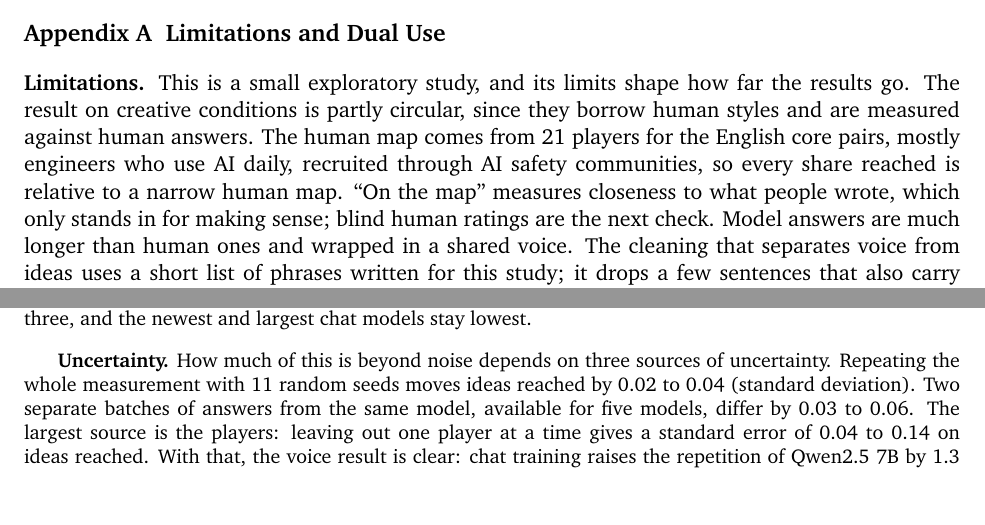
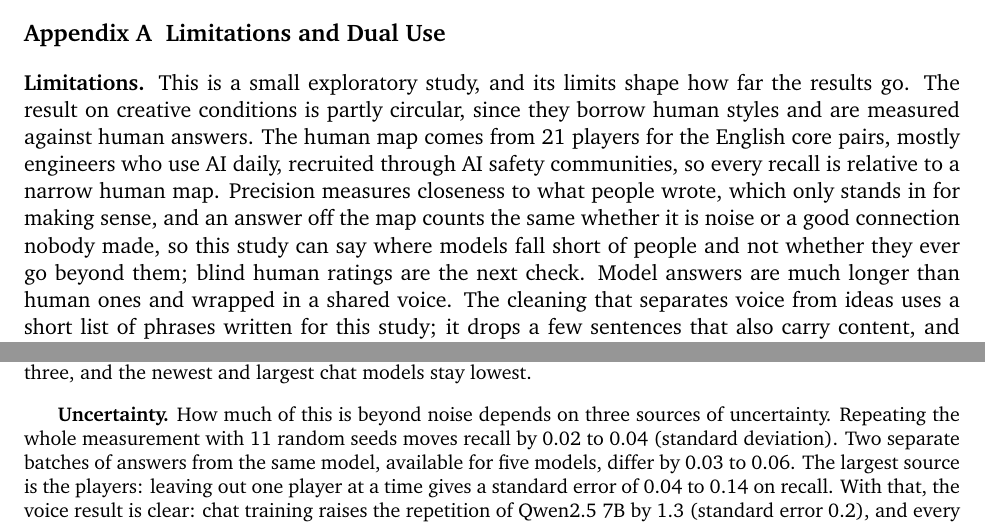
Before and after one commit to nefinia/epistemic-bridges, a LaTeX paper (paper/main.tex): two parts of pages 10 and 17 of 18, joined at a grey line, cut so that both start at the same text, the shorter picture padded with empty space. The pictures show the PDF file paper/main.pdf that the author committed with the source.

Commit message:
Consistency pass: recall everywhere, Figure 3 referenced from the appendix, Table 1 under its heading, limitation on going beyond people
Co-Authored-By: Claude Opus 5.5 <noreply@anthropic.com>
Claude-Session: https://claude.ai/code/session_016aGXwjQmCDMdy6dW4SqNZc

```diff
--- a/paper/main.tex
+++ b/paper/main.tex
@@ -110,7 +111,7 @@ A look at what is being measured changes the picture. A typical chat answer, fro
 
 With the voice removed from every answer in the same way, the gap in ideas is much smaller (Figure~\ref{fig:money}). Half of the players reach 81\% of the other half's map of ideas (recall), with 82\% of their answers on it (precision). The base models have a recall of 76\% to 85\% with a lower precision (55\% to 70\%), and the older and smaller chat models a recall of 69\% to 79\%. The larger and newer chat models reach less: recall 59\% for Qwen2.5 7B, 58\% for Qwen2.5 14B, 55\% for OLMo 2, 49\% for Qwen3 32B and 47\% for Qwen3 8B, with the highest precision (up to 86\%). gpt-oss 20B is the exception, at 70\%. On the same 7B model, chat training moves recall from 76\% to 59\% and the voice from 4.4 to 5.7. The hub rate, which needs no embeddings, points the same way: chat models from 3.8 billion parameters up take the most common bridge in 43\% to 61\% of their answers, people in 28\%.
 
-The largest uncertainty comes from the players: leaving out one at a time gives a standard error of 0.04 to 0.14 on ideas reached (Appendix~\ref{app:robust}). The voice result is clear: chat training raises the repetition of Qwen2.5 7B by 1.3 (standard error 0.2), and every chat model repeats more than people by at least 4 standard errors. In ideas, the gap between people and Qwen3 8B, Qwen3 32B and Qwen2.5 7B is clear (2.9 to 3.7 standard errors); for Qwen2.5 14B, OLMo 2 and the effect of chat training on the same 7B model it is suggestive (about 2).
+The largest uncertainty comes from the players: leaving out one at a time gives a standard error of 0.04 to 0.14 on recall (Appendix~\ref{app:robust}). The voice result is clear: chat training raises the repetition of Qwen2.5 7B by 1.3 (standard error 0.2), and every chat model repeats more than people by at least 4 standard errors. In ideas, the gap between people and Qwen3 8B, Qwen3 32B and Qwen2.5 7B is clear (2.9 to 3.7 standard errors); for Qwen2.5 14B, OLMo 2 and the effect of chat training on the same 7B model it is suggestive (about 2).
 
 \begin{figure}[!htb]
 \centering
@@ -121,7 +122,7 @@ The largest uncertainty comes from the players: leaving out one at a time gives
 
 \subsection{Personas and creative conditions change the voice more than the ideas}
 
-Measured apart, the conditions mostly change the voice (Figure~\ref{fig:conditions}, right): every creative condition makes the sentence patterns less repetitive, while the reasoning personas leave the voice about as it is. In ideas, most conditions help some models and hurt others (Figure~\ref{fig:conditions}, left). Only an ordinary life drawn at random widens the ideas on all five models, raising recall by 16 points on average (11 to 23). On the newest models some creative framings narrow the ideas, as if the framing itself became the hub: with a story, Qwen2.5 7B has a recall of 32\%. Among the reasoning personas, the teleological analyst, which explains everything through purpose, narrows the ideas on every model, by 36 points on average.
+Measured apart, the conditions mostly change the voice (Figure~\ref{fig:conditions}, right): every creative condition makes the sentence patterns less repetitive, while the reasoning personas leave the voice about as it is. In ideas, most conditions help some models and hurt others (Figure~\ref{fig:conditions}, left). Only an ordinary life drawn at random widens the ideas on all five models, raising recall by 16 points on average (11 to 23). On the newest models some creative framings narrow the ideas, as if the framing itself became the hub: with a story, Qwen2.5 7B has a recall of 32\%. Among the reasoning personas, the teleological analyst, which explains everything through purpose, narrows the ideas on every model, lowering recall by 36 points on average.
 
 On Qwen2.5 7B, raising the temperature to 1.6 gives a recall of 85\%, more than any persona, while precision falls to 57\%, and to 39\% at 2.0. An ordinary life gives a recall of 72\% with a precision of 70\%. Randomness spreads the answers, including away from where people go; an ordinary life moves them toward places people go.
 
@@ -213,7 +214,7 @@ S.G.G.\ designed the study and the game, ran the experiments and analysis, and w
 \section{Limitations and Dual Use}
 \label{app:limits}
 
-\textbf{Limitations.} This is a small exploratory study, and its limits shape how far the results go. The result on creative conditions is partly circular, since they borrow human styles and are measured against human answers. The human map comes from 21 players for the English core pairs, mostly engineers who use AI daily, recruited through AI safety communities, so every share reached is relative to a narrow human map. ``On the map'' measures closeness to what people wrote, which only stands in for making sense; blind human ratings are the next check. Model answers are much longer than human ones and wrapped in a shared voice. The cleaning that separates voice from ideas uses a short list of phrases written for this study; it drops a few sentences that also carry content, and the explaining register that remains is still partly style. Content words drawn from the start of a cleaned answer may miss a connection made later. With 21 players, the standard error on ideas reached is 0.04 to 0.14, so only the larger gaps are clear. Only open models were tested, mostly one family for size, and Falcon 7B failed to run. The creative conditions were designed after seeing the first answers, borrowing the styles of connecting, and are measured against the same kind of answers. Six pairs of simple words are a narrow task, and with two pairs per level of abstraction, level and pair cannot be fully separated. The warm-up comparison sets a small, specific sample against a published norm from a different population.
+\textbf{Limitations.} This is a small exploratory study, and its limits shape how far the results go. The result on creative conditions is partly circular, since they borrow human styles and are measured against human answers. The human map comes from 21 players for the English core pairs, mostly engineers who use AI daily, recruited through AI safety communities, so every recall is relative to a narrow human map. Precision measures closeness to what people wrote, which only stands in for making sense, and an answer off the map counts the same whether it is noise or a good connection nobody made, so this study can say where models fall short of people and not whether they ever go beyond them; blind human ratings are the next check. Model answers are much longer than human ones and wrapped in a shared voice. The cleaning that separates voice from ideas uses a short list of phrases written for this study; it drops a few sentences that also carry content, and the explaining register that remains is still partly style. Content words drawn from the start of a cleaned answer may miss a connection made later. With 21 players, the standard error on recall is 0.04 to 0.14, so only the larger gaps are clear. Only open models were tested, mostly one family for size, and Falcon 7B failed to run. The creative conditions were designed after seeing the first answers, borrowing the styles of connecting, and are measured against the same kind of answers. Six pairs of simple words are a narrow task, and with two pairs per level of abstraction, level and pair cannot be fully separated. The warm-up comparison sets a small, specific sample against a published norm from a different population.
 
 \textbf{Dual use.} A way to measure how much of a human map a model reaches could also become a training target for more varied and inventive models, which is a capability. The added risk seems small, since every measure here is already published and the new element is the human baseline. One risk is worth naming: if coverage became a target, models could learn to look diverse without becoming more useful. We offer these measures for tracking how models change, and keep them away from training.
 
@@ -342,7 +343,7 @@ To give a feel for the answers behind the numbers, here is one answer per condit
 
 \input{appendix_robust}
 
-\textbf{Uncertainty.} How much of this is beyond noise depends on three sources of uncertainty. Repeating the whole measurement with 11 random seeds moves ideas reached by 0.02 to 0.04 (standard deviation). Two separate batches of answers from the same model, available for five models, differ by 0.03 to 0.06. The largest source is the players: leaving out one player at a time gives a standard error of 0.04 to 0.14 on ideas reached. With that, the voice result is clear: chat training raises the repetition of Qwen2.5 7B by 1.3 (standard error 0.2), and every chat model repeats more than people by at least 4 standard errors. In ideas, the gap between people and Qwen3 8B (3.7 standard errors), Qwen3 32B (3.1) and Qwen2.5 7B (2.9) is clear, the gap for Qwen2.5 14B and OLMo 2 is suggestive (1.7 and 1.8), and so is the effect of chat training on the same 7B model (1.9).
+\textbf{Uncertainty.} How much of this is beyond noise depends on three sources of uncertainty. Repeating the whole measurement with 11 random seeds moves recall by 0.02 to 0.04 (standard deviation). Two separate batches of answers from the same model, available for five models, differ by 0.03 to 0.06. The largest source is the players: leaving out one player at a time gives a standard error of 0.04 to 0.14 on recall. With that, the voice result is clear: chat training raises the repetition of Qwen2.5 7B by 1.3 (standard error 0.2), and every chat model repeats more than people by at least 4 standard errors. In ideas, the gap between people and Qwen3 8B (3.7 standard errors), Qwen3 32B (3.1) and Qwen2.5 7B (2.9) is clear, the gap for Qwen2.5 14B and OLMo 2 is suggestive (1.7 and 1.8), and so is the effect of chat training on the same 7B model (1.9).
 
 \textbf{Removing the voice.} Formatting (bold, headings, list numbers and bullets) is removed first. Then every sentence that contains one of these phrases is dropped: \emph{here's, here is, let's, let us, this gap, one way, one possible, a possible, to get / go / move / travel / bridge / connect / link / create / draw / find / make, seemingly, may seem, might seem, at first glance, unrelated, conceptual leap / bridge / link, creative connection / link / leap / bridge, we can, we could, I would, I'd, could be bridged / connected / linked, the connection / link / bridge / journey / path between / from, in summary, in conclusion, in essence, in short, in this way, this way / journey / path / connection / sequence / chain}, and sentences starting with \emph{thus, so, overall} or \emph{ultimately}. The same rule is applied to people and models. Content words are nouns, verbs and adjectives (NLTK tagger and WordNet lemmas), leaving out stop words, the two words of the pair and words that only name the task (connect, link, bridge, idea, path, way, step and a few common verbs). With the cleaning and each model answer cut to a player's length, but without reducing answers to content words, models have a recall of 27\% to 53\%, and Qwen2.5 7B reaches no less after chat training (46\%) than before (37\%): the first words of a cleaned chat answer often start an explanation, so the step to content words matters.
 
```
Also changed, not shown: paper/main.pdf, paper/main.tex (5 more changed lines).
